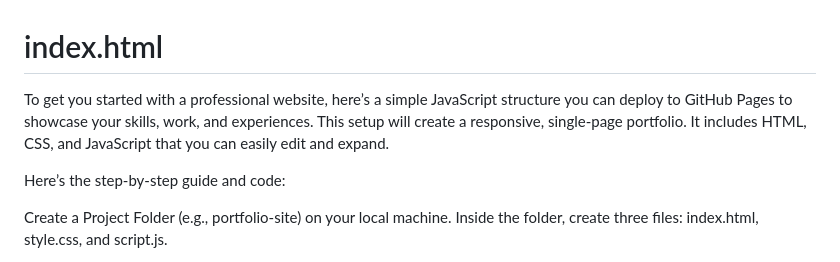
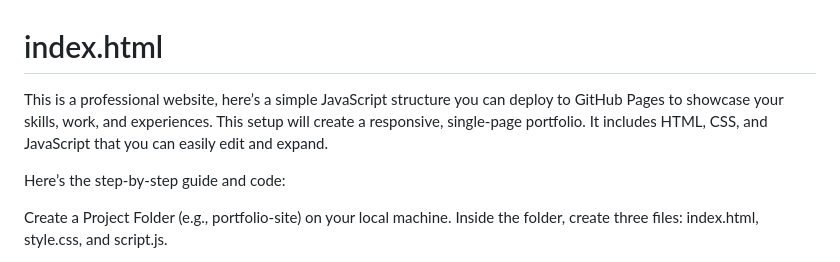
Before and after one commit to Popara5/index.html, a Markdown page: README.md, the part around the change. Drawn GitHub-style.

```diff
--- a/README.md
+++ b/README.md
@@ -1,5 +1,5 @@
 # index.html
-To get you started with a professional website, here’s a simple JavaScript structure you can deploy to GitHub Pages to showcase your skills, work, and experiences. This setup will create a responsive, single-page portfolio. It includes HTML, CSS, and JavaScript that you can easily edit and expand.
+This is a professional website, here’s a simple JavaScript structure you can deploy to GitHub Pages to showcase your skills, work, and experiences. This setup will create a responsive, single-page portfolio. It includes HTML, CSS, and JavaScript that you can easily edit and expand.
 
 Here’s the step-by-step guide and code:
 
```
